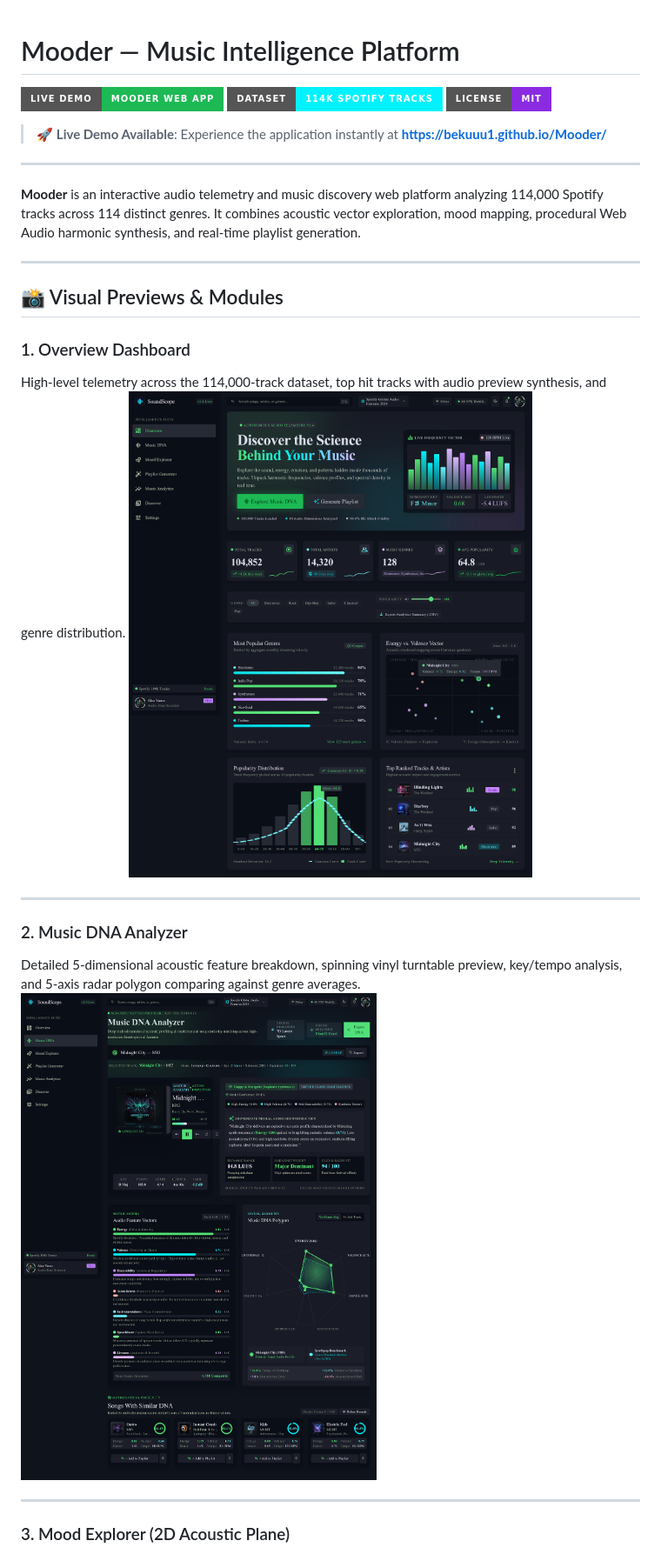
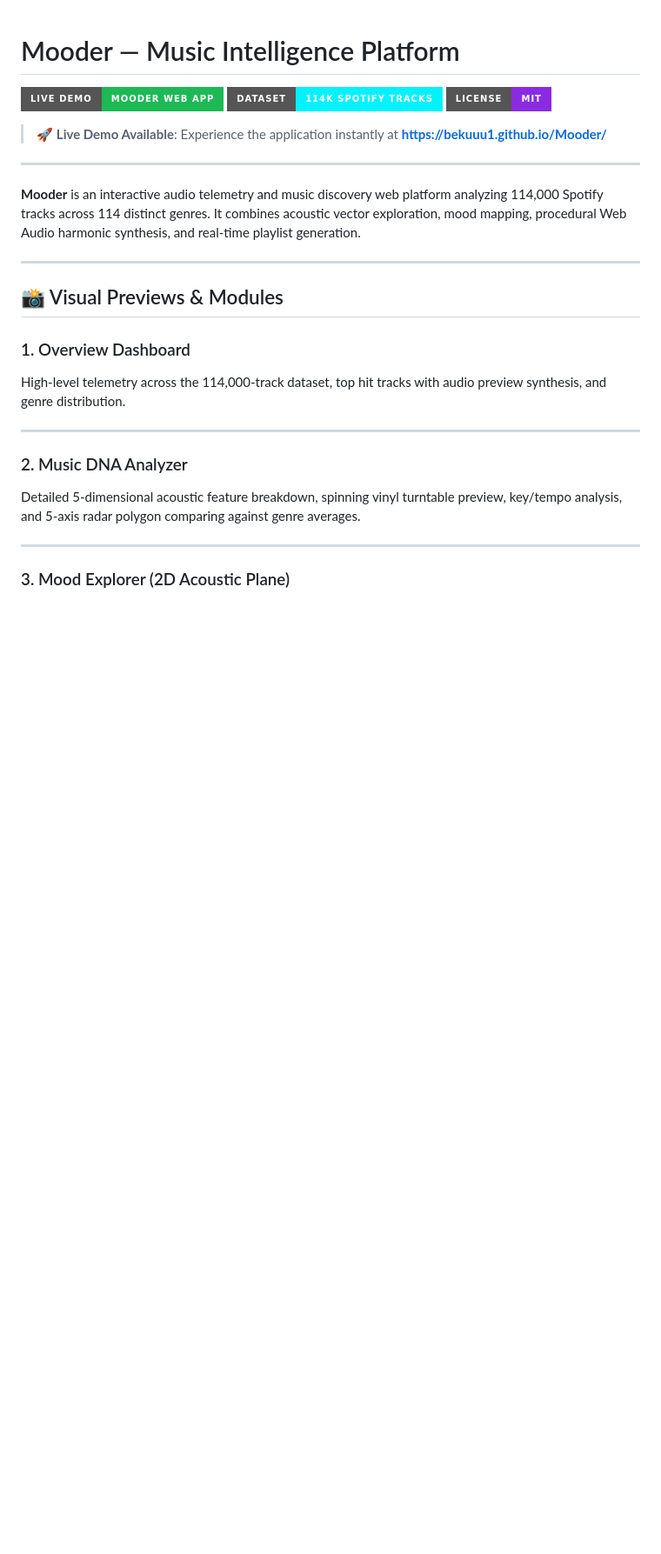
Before and after one commit to bekuuu1/Mooder, a Markdown page: README.md, the part around one of its changes. Shown at 87% size. Rendered like a GitHub page; badges without logos; blank space fills up the shorter version.

Commit message:
docs: clean up README module previews

```diff
--- a/README.md
+++ b/README.md
@@ -16,13 +16,11 @@
 
 ### 1. Overview Dashboard
 High-level telemetry across the 114,000-track dataset, top hit tracks with audio preview synthesis, and genre distribution.
-![Overview Dashboard](assets/screenshots/overview.png)
 
 ---
 
 ### 2. Music DNA Analyzer
 Detailed 5-dimensional acoustic feature breakdown, spinning vinyl turntable preview, key/tempo analysis, and 5-axis radar polygon comparing against genre averages.
-![Music DNA Analyzer](assets/screenshots/music-dna.png)
 
 ---
 
```
Also changed, not shown: other parts of README.md (+0 -2 lines).
